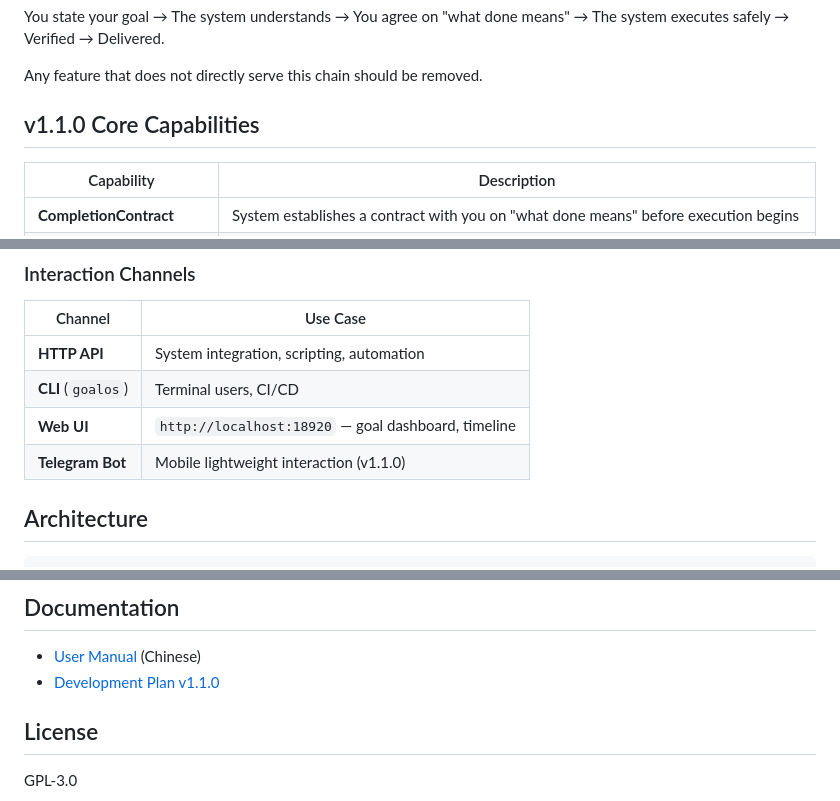
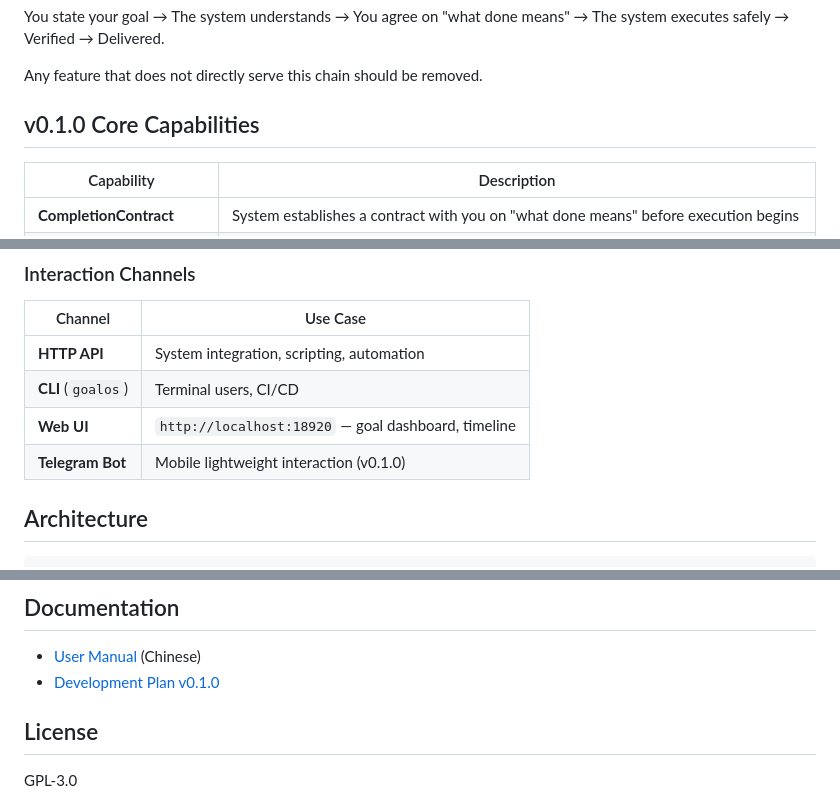
Before and after one commit to dotnet010/GoalOS, a Markdown page: README.md, 3 parts joined by grey strips. Drawn GitHub-style.

```diff
--- a/README.md
+++ b/README.md
@@ -17,7 +17,7 @@ You state your goal → The system understands → You agree on "what done means
 
 Any feature that does not directly serve this chain should be removed.
 
-## v1.1.0 Core Capabilities
+## v0.1.0 Core Capabilities
 
 | Capability | Description |
 |------------|-------------|
@@ -78,7 +78,7 @@ curl -X POST http://localhost:18920/api/system/reload
 | **HTTP API** | System integration, scripting, automation |
 | **CLI** (`goalos`) | Terminal users, CI/CD |
 | **Web UI** | `http://localhost:18920` — goal dashboard, timeline |
-| **Telegram Bot** | Mobile lightweight interaction (v1.1.0) |
+| **Telegram Bot** | Mobile lightweight interaction (v0.1.0) |
 
 ## Architecture
 
@@ -126,7 +126,7 @@ go build -o goalos ./cmd/goalos-cli/
 ## Documentation
 
 - [User Manual](用户手册.md) (Chinese)
-- [Development Plan v1.1.0](开发计划v1.1.0.md)
+- [Development Plan v0.1.0](开发计划v0.1.0.md)
 
 ## License
 
```
Also changed, not shown: README_zh.md (+3 -3 lines), 用户手册.md (+3 -3 lines).
